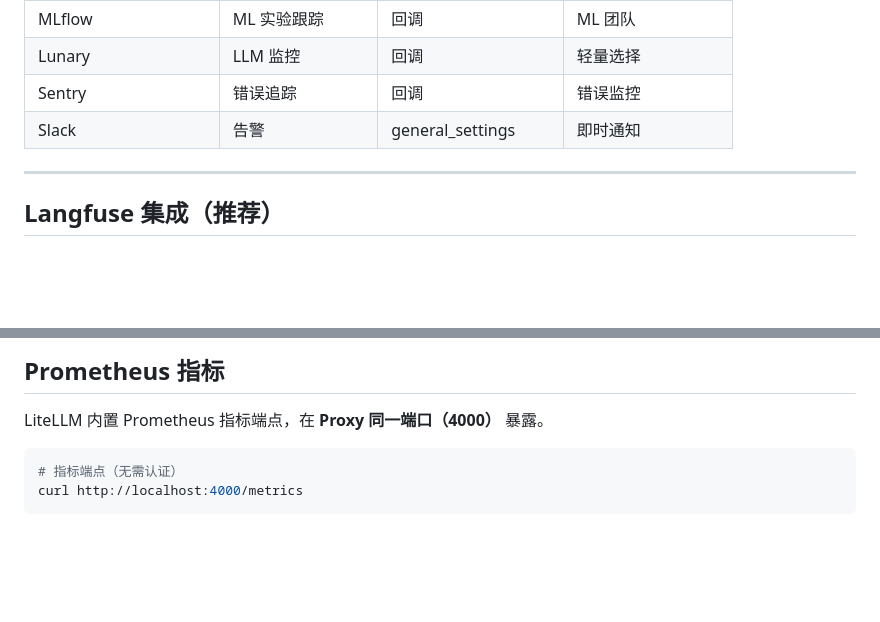
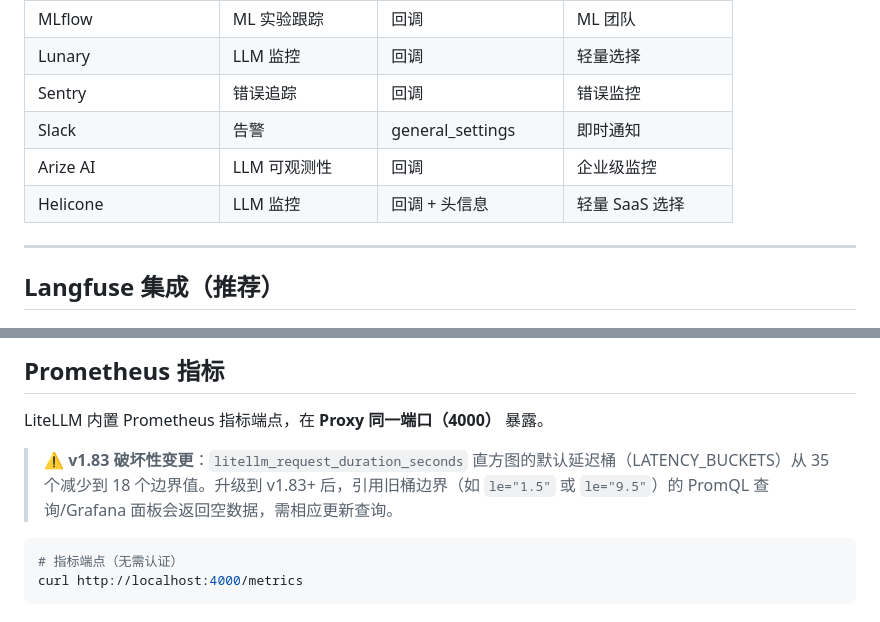
Before and after one commit to Alonglang/skills, a Markdown page: litellm-ops/references/observability.md, 2 parts joined by grey strips. Drawn GitHub-style; blank space fills up the shorter version.

````diff
--- a/litellm-ops/references/observability.md
+++ b/litellm-ops/references/observability.md
@@ -54,6 +54,8 @@ litellm_settings:
 | Lunary | LLM 监控 | 回调 | 轻量选择 |
 | Sentry | 错误追踪 | 回调 | 错误监控 |
 | Slack | 告警 | general_settings | 即时通知 |
+| Arize AI | LLM 可观测性 | 回调 | 企业级监控 |
+| Helicone | LLM 监控 | 回调 + 头信息 | 轻量 SaaS 选择 |
 
 ---
 
@@ -142,6 +144,8 @@ export DD_SITE="datadoghq.com"
 ## Prometheus 指标
 
 LiteLLM 内置 Prometheus 指标端点，在 **Proxy 同一端口（4000）** 暴露。
+
+> ⚠️ **v1.83 破坏性变更**：`litellm_request_duration_seconds` 直方图的默认延迟桶（LATENCY_BUCKETS）从 35 个减少到 18 个边界值。升级到 v1.83+ 后，引用旧桶边界（如 `le="1.5"` 或 `le="9.5"`）的 PromQL 查询/Grafana 面板会返回空数据，需相应更新查询。
 
 ```bash
 # 指标端点（无需认证）
````
